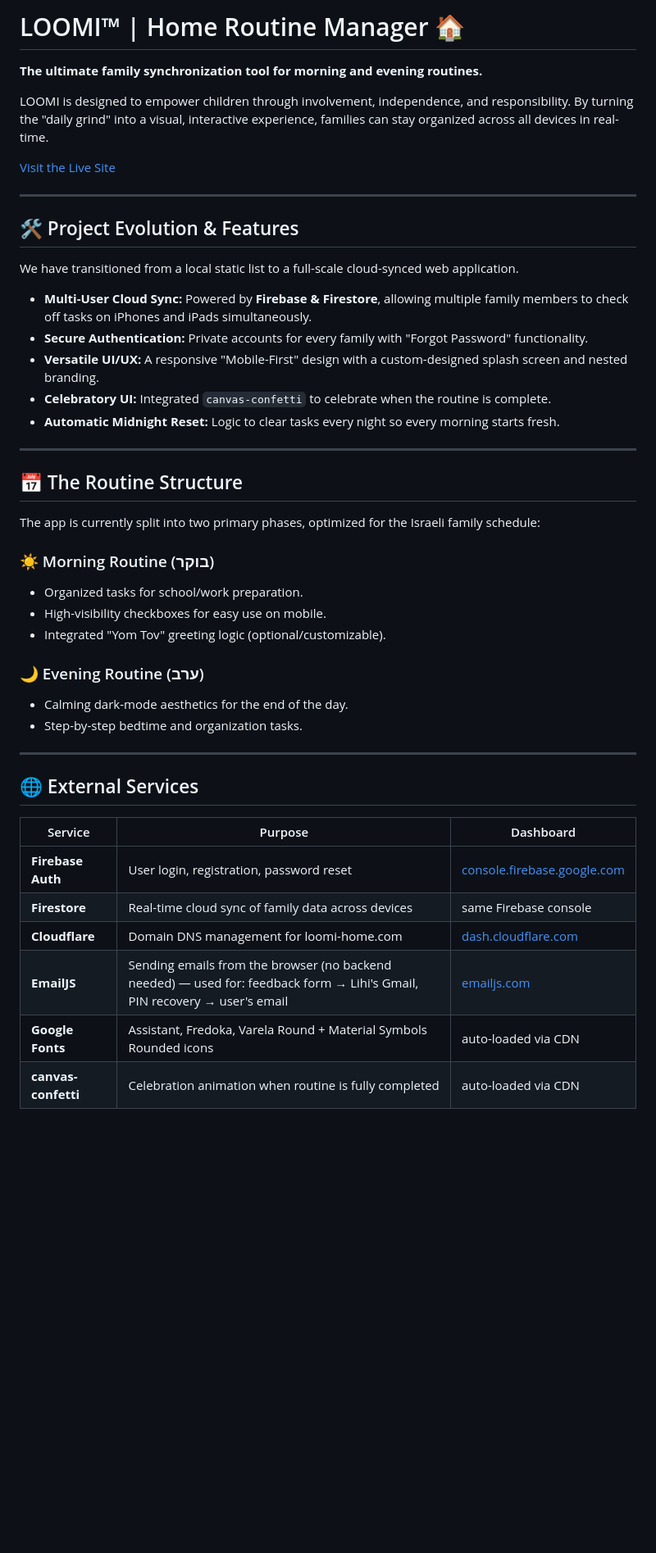
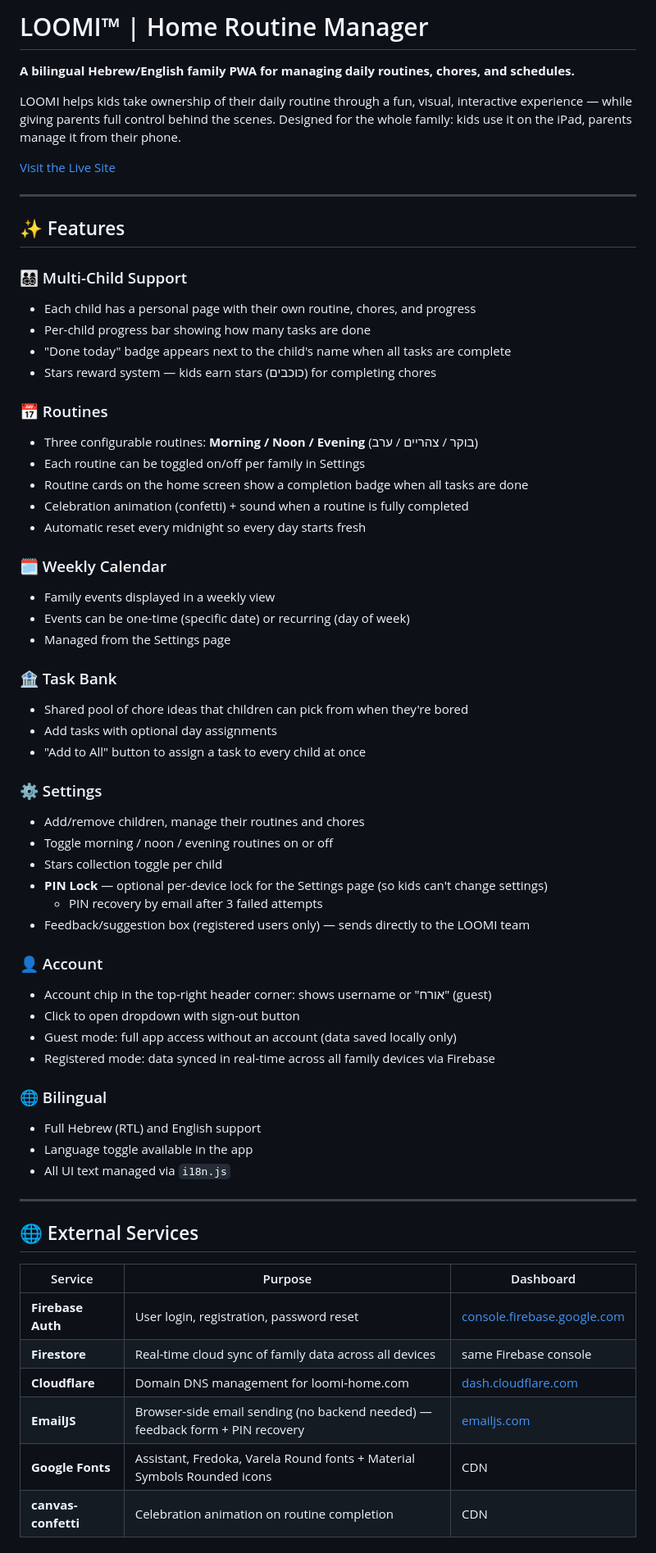
Before and after one commit to lihishua/home-routine-manager, a Markdown page: README.md, the part around one of its changes. Shown at 82% size. Rendered like a GitHub page; blank space fills up the shorter version.

Commit message:
README full update

```diff
--- a/README.md
+++ b/README.md
@@ -1,34 +1,56 @@
-# LOOMI™ | Home Routine Manager 🏠
-**The ultimate family synchronization tool for morning and evening routines.**
+# LOOMI™ | Home Routine Manager
 
-LOOMI is designed to empower children through involvement, independence, and responsibility. By turning the "daily grind" into a visual, interactive experience, families can stay organized across all devices in real-time.
+**A bilingual Hebrew/English family PWA for managing daily routines, chores, and schedules.**
 
-[Visit the Live Site](https://lihishua.github.io/home-routine-manager/)
+LOOMI helps kids take ownership of their daily routine through a fun, visual, interactive experience — while giving parents full control behind the scenes. Designed for the whole family: kids use it on the iPad, parents manage it from their phone.
+
+[Visit the Live Site](https://loomi-home.com)
 
 ---
 
-## 🛠️ Project Evolution & Features
-We have transitioned from a local static list to a full-scale cloud-synced web application.
+## ✨ Features
 
-- **Multi-User Cloud Sync:** Powered by **Firebase & Firestore**, allowing multiple family members to check off tasks on iPhones and iPads simultaneously.
-- **Secure Authentication:** Private accounts for every family with "Forgot Password" functionality.
-- **Versatile UI/UX:** A responsive "Mobile-First" design with a custom-designed splash screen and nested branding.
-- **Celebratory UI:** Integrated `canvas-confetti` to celebrate when the routine is complete.
-- **Automatic Midnight Reset:** Logic to clear tasks every night so every morning starts fresh.
+### 👨‍👩‍👧‍👦 Multi-Child Support
+- Each child has a personal page with their own routine, chores, and progress
+- Per-child progress bar showing how many tasks are done
+- "Done today" badge appears next to the child's name when all tasks are complete
+- Stars reward system — kids earn stars (כוכבים) for completing chores
 
----
+### 📅 Routines
+- Three configurable routines: **Morning / Noon / Evening** (בוקר / צהריים / ערב)
+- Each routine can be toggled on/off per family in Settings
+- Routine cards on the home screen show a completion badge when all tasks are done
+- Celebration animation (confetti) + sound when a routine is fully completed
+- Automatic reset every midnight so every day starts fresh
 
-## 📅 The Routine Structure
-The app is currently split into two primary phases, optimized for the Israeli family schedule:
+### 🗓️ Weekly Calendar
+- Family events displayed in a weekly view
+- Events can be one-time (specific date) or recurring (day of week)
+- Managed from the Settings page
 
-### ☀️ Morning Routine (בוקר)
-* Organized tasks for school/work preparation.
-* High-visibility checkboxes for easy use on mobile.
-* Integrated "Yom Tov" greeting logic (optional/customizable).
+### 🏦 Task Bank
+- Shared pool of chore ideas that children can pick from when they're bored
+- Add tasks with optional day assignments
+- "Add to All" button to assign a task to every child at once
 
-### 🌙 Evening Routine (ערב)
-* Calming dark-mode aesthetics for the end of the day.
-* Step-by-step bedtime and organization tasks.
+### ⚙️ Settings
+- Add/remove children, manage their routines and chores
+- Toggle morning / noon / evening routines on or off
+- Stars collection toggle per child
+- **PIN Lock** — optional per-device lock for the Settings page (so kids can't change settings)
+  - PIN recovery by email after 3 failed attempts
+- Feedback/suggestion box (registered users only) — sends directly to the LOOMI team
+
+### 👤 Account
+- Account chip in the top-right header corner: shows username or "אורח" (guest)
+- Click to open dropdown with sign-out button
+- Guest mode: full app access without an account (data saved locally only)
+- Registered mode: data synced in real-time across all family devices via Firebase
+
+### 🌐 Bilingual
+- Full Hebrew (RTL) and English support
+- Language toggle available in the app
+- All UI text managed via `i18n.js`
 
 ---
 
@@ -37,9 +59,9 @@ The app is currently split into two primary phases, optimized for the Israeli fa
 | Service | Purpose | Dashboard |
 |---|---|---|
 | **Firebase Auth** | User login, registration, password reset | [console.firebase.google.com](https://console.firebase.google.com) |
-| **Firestore** | Real-time cloud sync of family data across devices | same Firebase console |
+| **Firestore** | Real-time cloud sync of family data across all devices | same Firebase console |
 | **Cloudflare** | Domain DNS management for loomi-home.com | [dash.cloudflare.com](https://dash.cloudflare.com) |
-| **EmailJS** | Sending emails from the browser (no backend needed) — used for: feedback form → Lihi's Gmail, PIN recovery → user's email | [emailjs.com](https://emailjs.com) |
-| **Google Fonts** | Assistant, Fredoka, Varela Round + Material Symbols Rounded icons | auto-loaded via CDN |
-| **canvas-confetti** | Celebration animation when routine is fully completed | auto-loaded via CDN |
+| **EmailJS** | Browser-side email sending (no backend needed) — feedback form + PIN recovery | [emailjs.com](https://emailjs.com) |
+| **Google Fonts** | Assistant, Fredoka, Varela Round fonts + Material Symbols Rounded icons | CDN |
+| **canvas-confetti** | Celebration animation on routine completion | CDN |
 
```
Also changed, not shown: other parts of README.md (+27 -23 lines).
